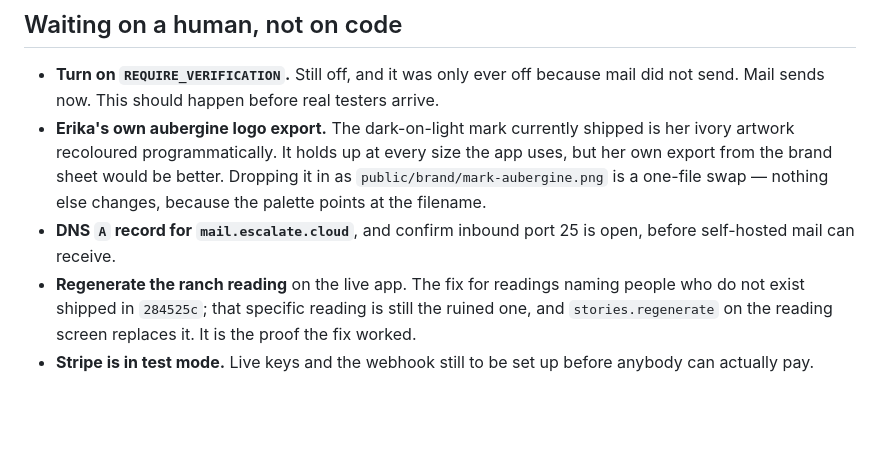
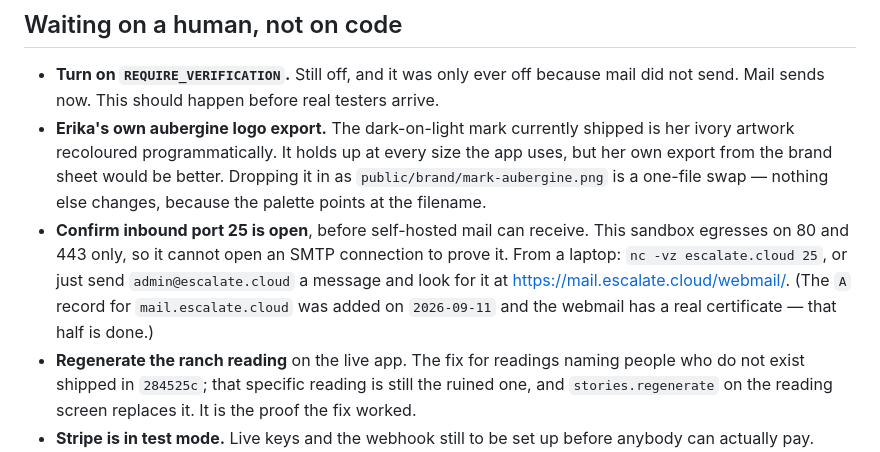
Before and after one commit to ptoayyazsharif/Erika_website, a Markdown page: escalate/docs/NEXT.md, the part around the change. GitHub-like rendering; blank space fills up the shorter version.

```diff
--- a/escalate/docs/NEXT.md
+++ b/escalate/docs/NEXT.md
@@ -109,8 +109,13 @@ because her own export always beats a recolour.
   app uses, but her own export from the brand sheet would be better. Dropping it
   in as `public/brand/mark-aubergine.png` is a one-file swap — nothing else
   changes, because the palette points at the filename.
-- **DNS `A` record for `mail.escalate.cloud`**, and confirm inbound port 25 is
-  open, before self-hosted mail can receive.
+- **Confirm inbound port 25 is open**, before self-hosted mail can receive. This
+  sandbox egresses on 80 and 443 only, so it cannot open an SMTP connection to
+  prove it. From a laptop: `nc -vz escalate.cloud 25`, or just send
+  `admin@escalate.cloud` a message and look for it at
+  <https://mail.escalate.cloud/webmail/>. (The `A` record for
+  `mail.escalate.cloud` was added on `2026-09-11` and the webmail has a real
+  certificate — that half is done.)
 - **Regenerate the ranch reading** on the live app. The fix for readings naming
   people who do not exist shipped in `284525c`; that specific reading is still
   the ruined one, and `stories.regenerate` on the reading screen replaces it.
```
Also changed, not shown: escalate/COOLIFY.md (+35 -14 lines).
